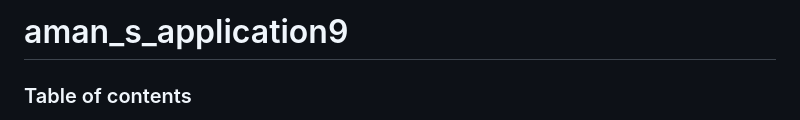
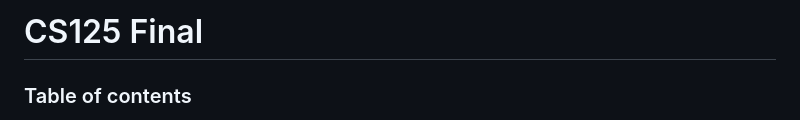
Before and after one commit to amangrewal1/cs125FinalUI-getx, a Markdown page: README.md, the part around the change. Rendered like a GitHub page.

```diff
--- a/README.md
+++ b/README.md
@@ -1,5 +1,5 @@
 
-# aman_s_application9
+# CS125 Final
 ### Table of contents
 - [System requirements](#system-requirements)
 - [Figma design guidelines for better UI accuracy](#figma-design-guideline-for-better-accuracy)
```
